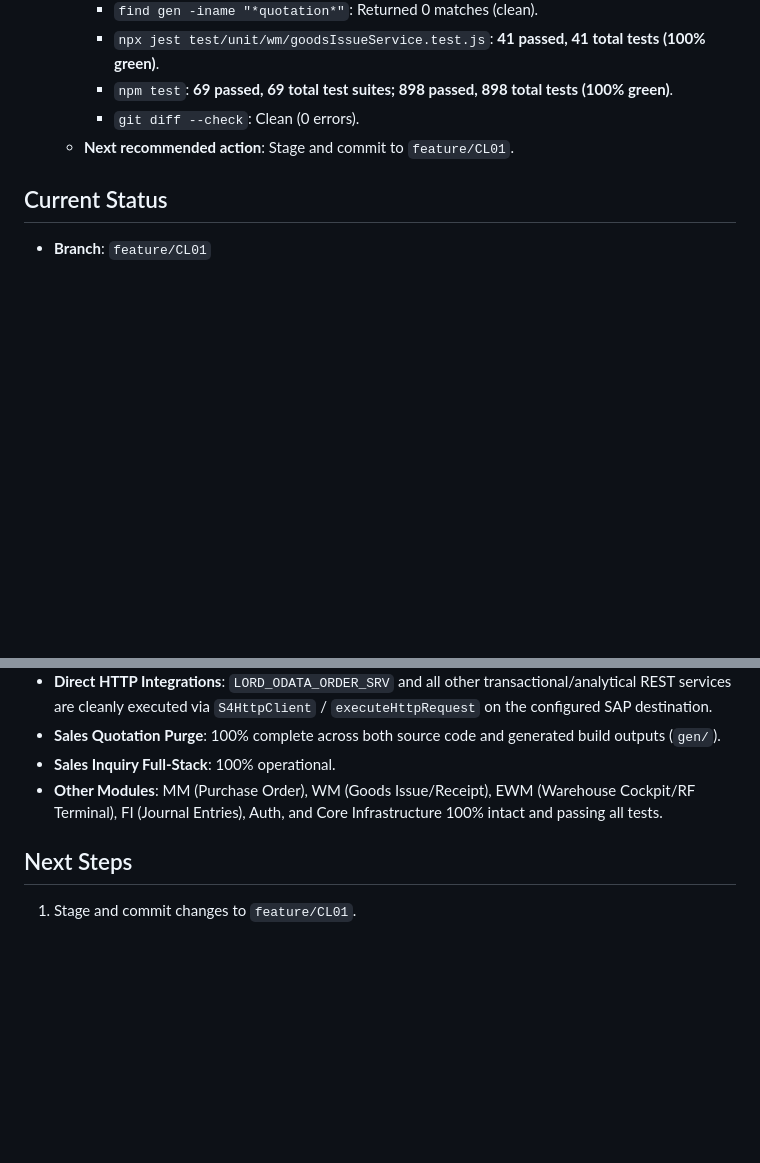
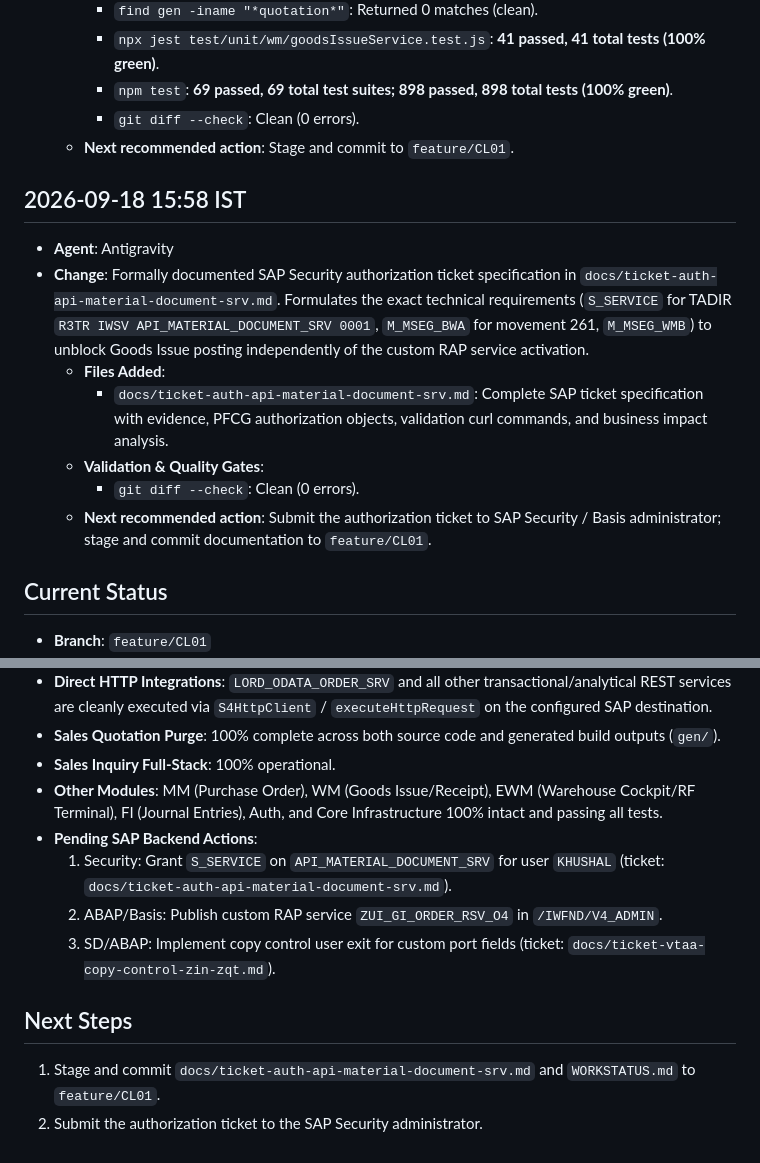
Before and after one commit to khushalDhanani/SAPS4HANAFULLSTACK0, a Markdown page: WORKSTATUS.md, 2 parts joined by grey strips. Rendered like a GitHub page; blank space fills up the shorter version.

Commit message:
docs: add SAP authorization ticket specification for API_MATERIAL_DOCUMENT_SRV

```diff
--- a/WORKSTATUS.md
+++ b/WORKSTATUS.md
@@ -718,6 +718,15 @@
     - `git diff --check`: Clean (0 errors).
   - **Next recommended action**: Stage and commit to `feature/CL01`.
 
+## 2026-09-18 15:58 IST
+- **Agent**: Antigravity
+- **Change**: Formally documented SAP Security authorization ticket specification in `docs/ticket-auth-api-material-document-srv.md`. Formulates the exact technical requirements (`S_SERVICE` for TADIR `R3TR IWSV API_MATERIAL_DOCUMENT_SRV 0001`, `M_MSEG_BWA` for movement 261, `M_MSEG_WMB`) to unblock Goods Issue posting independently of the custom RAP service activation.
+  - **Files Added**:
+    - `docs/ticket-auth-api-material-document-srv.md`: Complete SAP ticket specification with evidence, PFCG authorization objects, validation curl commands, and business impact analysis.
+  - **Validation & Quality Gates**:
+    - `git diff --check`: Clean (0 errors).
+  - **Next recommended action**: Submit the authorization ticket to SAP Security / Basis administrator; stage and commit documentation to `feature/CL01`.
+
 ## Current Status
 - **Branch**: `feature/CL01`
 - **Build Status**: Green (100% test pass rate across 69 suites, 898 tests; 0 linter errors across root and fiori-app; UI5 build succeeds; CDS compilation clean; git diff --check clean).
@@ -726,6 +735,11 @@
 - **Sales Quotation Purge**: 100% complete across both source code and generated build outputs (`gen/`).
 - **Sales Inquiry Full-Stack**: 100% operational.
 - **Other Modules**: MM (Purchase Order), WM (Goods Issue/Receipt), EWM (Warehouse Cockpit/RF Terminal), FI (Journal Entries), Auth, and Core Infrastructure 100% intact and passing all tests.
+- **Pending SAP Backend Actions**:
+  1. Security: Grant `S_SERVICE` on `API_MATERIAL_DOCUMENT_SRV` for user `KHUSHAL` (ticket: `docs/ticket-auth-api-material-document-srv.md`).
+  2. ABAP/Basis: Publish custom RAP service `ZUI_GI_ORDER_RSV_O4` in `/IWFND/V4_ADMIN`.
+  3. SD/ABAP: Implement copy control user exit for custom port fields (ticket: `docs/ticket-vtaa-copy-control-zin-zqt.md`).
 
 ## Next Steps
-1. Stage and commit changes to `feature/CL01`.
+1. Stage and commit `docs/ticket-auth-api-material-document-srv.md` and `WORKSTATUS.md` to `feature/CL01`.
+2. Submit the authorization ticket to the SAP Security administrator.
```
Also changed, not shown: docs/ticket-auth-api-material-document-srv.md (added, +86 -0 lines).
